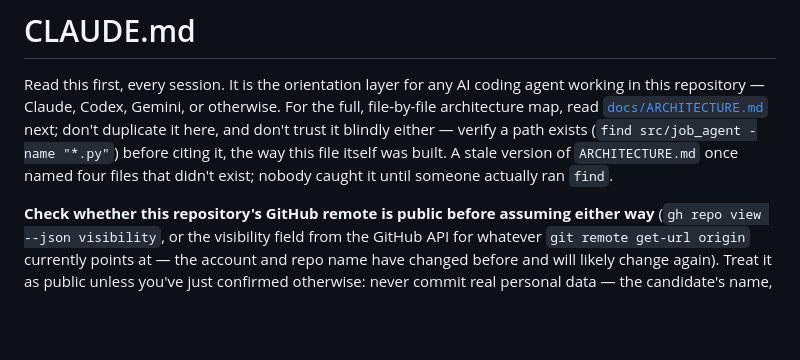
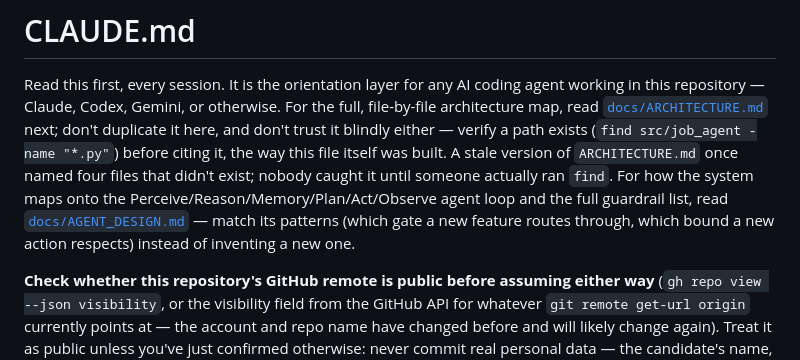
Before and after one commit to aryanmehra0/jobagent, a Markdown page: CLAUDE.md, the part around the change. Drawn GitHub-style; blank space fills up the shorter version.

```diff
--- a/CLAUDE.md
+++ b/CLAUDE.md
@@ -7,7 +7,11 @@ the full, file-by-file architecture map, read
 and don't trust it blindly either — verify a path exists (`find src/job_agent
 -name "*.py"`) before citing it, the way this file itself was built. A stale
 version of `ARCHITECTURE.md` once named four files that didn't exist; nobody
-caught it until someone actually ran `find`.
+caught it until someone actually ran `find`. For how the system maps onto the
+Perceive/Reason/Memory/Plan/Act/Observe agent loop and the full guardrail
+list, read [`docs/AGENT_DESIGN.md`](docs/AGENT_DESIGN.md) — match its
+patterns (which gate a new feature routes through, which bound a new action
+respects) instead of inventing a new one.
 
 **Check whether this repository's GitHub remote is public before assuming
 either way** (`gh repo view --json visibility`, or the visibility field from
```
Also changed, not shown: README.md (+1 -0 lines), docs/AGENT_DESIGN.md (added, +72 -0 lines).
